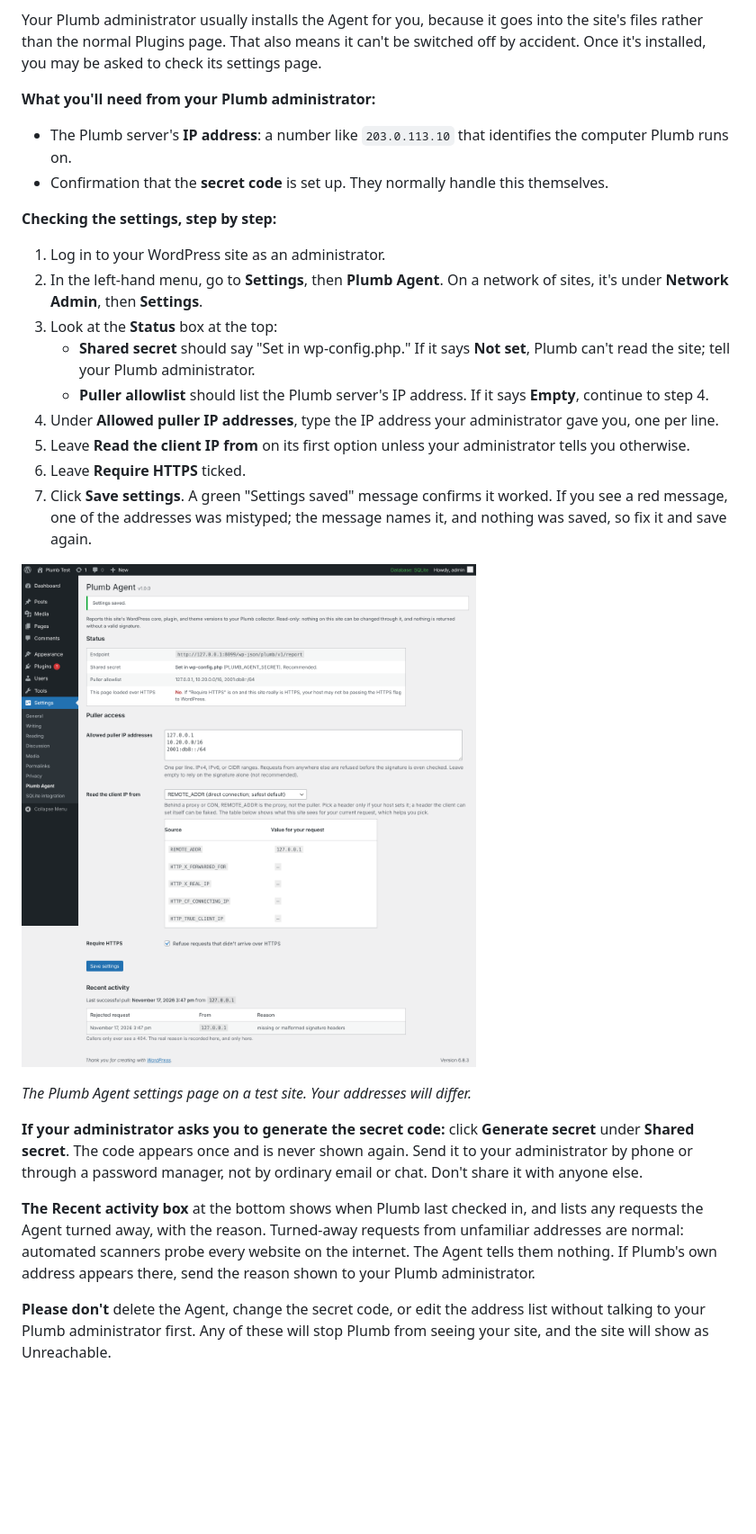
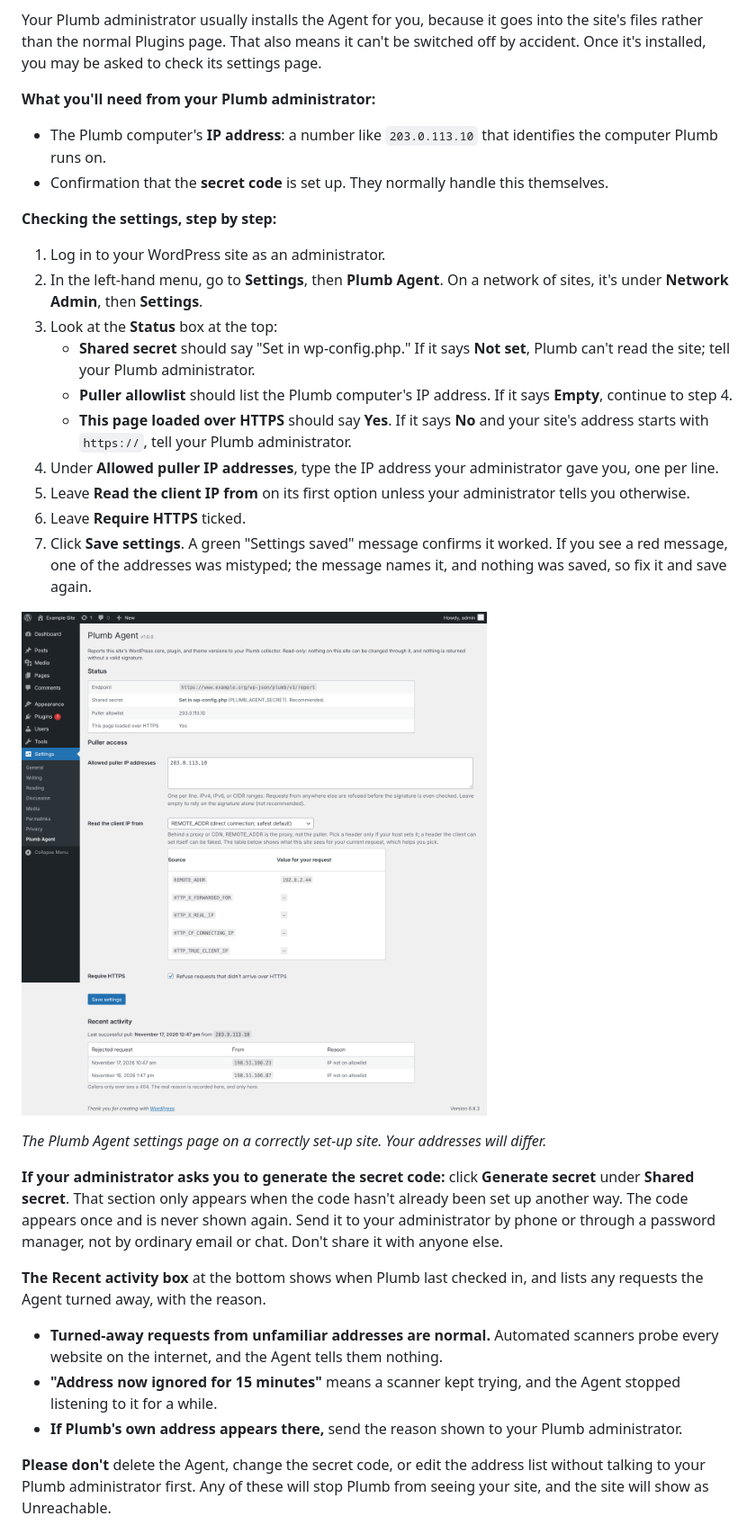
Before and after one commit to cyberclarities/plumb, a Markdown page: docs/USER_GUIDE.md, the part around one of its changes. Shown at 90% size. GitHub-like rendering; pictures changed too: docs/images/agent-settings.png; blank space fills up the shorter version.

```diff
--- a/docs/USER_GUIDE.md
+++ b/docs/USER_GUIDE.md
@@ -106,7 +132,7 @@ Your Plumb administrator usually installs the Agent for you, because it goes int
 
 **What you'll need from your Plumb administrator:**
 
-- The Plumb server's **IP address**: a number like `203.0.113.10` that identifies the computer Plumb runs on.
+- The Plumb computer's **IP address**: a number like `203.0.113.10` that identifies the computer Plumb runs on.
 - Confirmation that the **secret code** is set up. They normally handle this themselves.
 
 **Checking the settings, step by step:**
@@ -115,7 +141,8 @@ Your Plumb administrator usually installs the Agent for you, because it goes int
 2. In the left-hand menu, go to **Settings**, then **Plumb Agent**. On a network of sites, it's under **Network Admin**, then **Settings**.
 3. Look at the **Status** box at the top:
     - **Shared secret** should say "Set in wp-config.php." If it says **Not set**, Plumb can't read the site; tell your Plumb administrator.
-    - **Puller allowlist** should list the Plumb server's IP address. If it says **Empty**, continue to step 4.
+    - **Puller allowlist** should list the Plumb computer's IP address. If it says **Empty**, continue to step 4.
+    - **This page loaded over HTTPS** should say **Yes**. If it says **No** and your site's address starts with `https://`, tell your Plumb administrator.
 4. Under **Allowed puller IP addresses**, type the IP address your administrator gave you, one per line.
 5. Leave **Read the client IP from** on its first option unless your administrator tells you otherwise.
 6. Leave **Require HTTPS** ticked.
@@ -123,11 +150,15 @@ Your Plumb administrator usually installs the Agent for you, because it goes int
 
 ![The Plumb Agent settings page in WordPress, showing the Status box, the allowed IP addresses, and Recent activity.](images/agent-settings.png)
 
-*The Plumb Agent settings page on a test site. Your addresses will differ.*
+*The Plumb Agent settings page on a correctly set-up site. Your addresses will differ.*
 
-**If your administrator asks you to generate the secret code:** click **Generate secret** under **Shared secret**. The code appears once and is never shown again. Send it to your administrator by phone or through a password manager, not by ordinary email or chat. Don't share it with anyone else.
+**If your administrator asks you to generate the secret code:** click **Generate secret** under **Shared secret**. That section only appears when the code hasn't already been set up another way. The code appears once and is never shown again. Send it to your administrator by phone or through a password manager, not by ordinary email or chat. Don't share it with anyone else.
 
-**The Recent activity box** at the bottom shows when Plumb last checked in, and lists any requests the Agent turned away, with the reason. Turned-away requests from unfamiliar addresses are normal: automated scanners probe every website on the internet. The Agent tells them nothing. If Plumb's own address appears there, send the reason shown to your Plumb administrator.
+**The Recent activity box** at the bottom shows when Plumb last checked in, and lists any requests the Agent turned away, with the reason.
+
+- **Turned-away requests from unfamiliar addresses are normal.** Automated scanners probe every website on the internet, and the Agent tells them nothing.
+- **"Address now ignored for 15 minutes"** means a scanner kept trying, and the Agent stopped listening to it for a while.
+- **If Plumb's own address appears there,** send the reason shown to your Plumb administrator.
 
 **Please don't** delete the Agent, change the secret code, or edit the address list without talking to your Plumb administrator first. Any of these will stop Plumb from seeing your site, and the site will show as Unreachable.
 
```
Also changed, not shown: other parts of docs/USER_GUIDE.md (+36 -5 lines), docs/images/dashboard.png, 1 other file.
